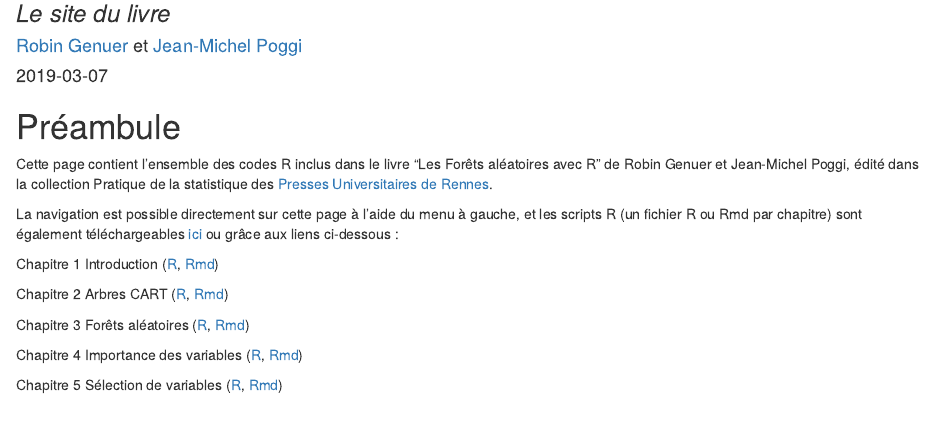
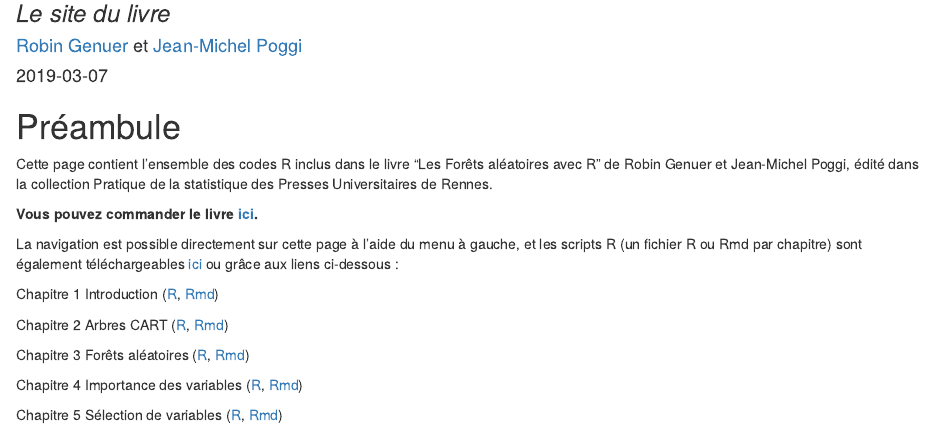
Before and after one commit to robingenuer/LesForetsAleatoiresAvecR, an R Markdown document (index.Rmd): the page in a window 1100 px wide, from 80 px down. Rendered offline with R 4.5, knitr and Pandoc, with nearby package versions; drawn as R Markdown's standard HTML page in place of the format the file asks for.

Commit message:
add command link

```diff
--- a/index.Rmd
+++ b/index.Rmd
@@ -26,8 +26,9 @@ if (!knitr:::is_html_output()) {
 
 Cette page contient l'ensemble des codes R inclus dans le livre "Les Forêts
 aléatoires avec R" de Robin Genuer et Jean-Michel Poggi, édité dans la
-collection Pratique de la statistique des
-[Presses Universitaires de Rennes](http://www.pur-editions.fr/detail.php?idOuv=4792).
+collection Pratique de la statistique des Presses Universitaires de Rennes.
+
+**Vous pouvez commander le livre [ici](http://www.pur-editions.fr/detail.php?idOuv=4792).**
 
 La navigation est possible directement sur cette page à l'aide du menu à gauche,
 et les scripts R (un fichier R ou Rmd par chapitre) sont également
```
Also changed, not shown: docs/search_index.json, 1 other file.
